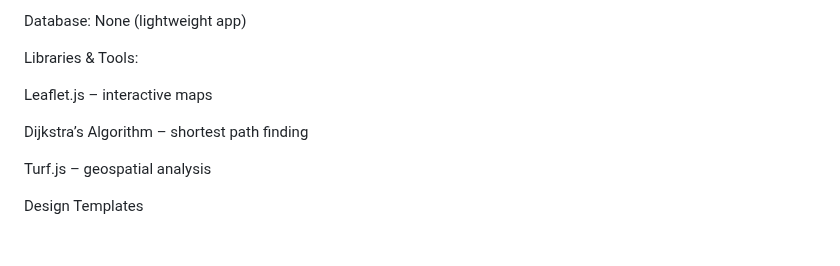
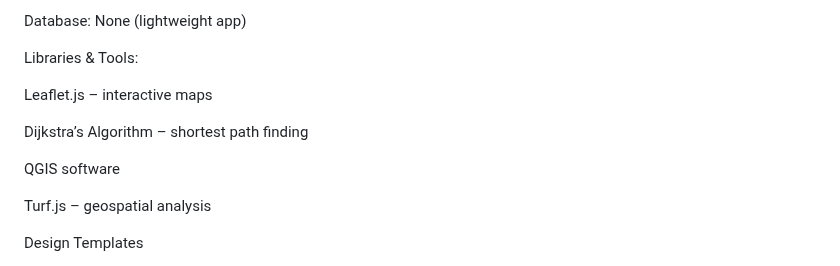
Before and after one commit to aryanm9026/mapsNIT, a Markdown page: README.md, the part around the change. GitHub-like rendering; blank space fills up the shorter version.

```diff
--- a/README.md
+++ b/README.md
@@ -73,6 +73,8 @@ Leaflet.js
 Dijkstra’s Algorithm
  – shortest path finding
 
+QGIS software
+
 Turf.js
  – geospatial analysis
 
```
